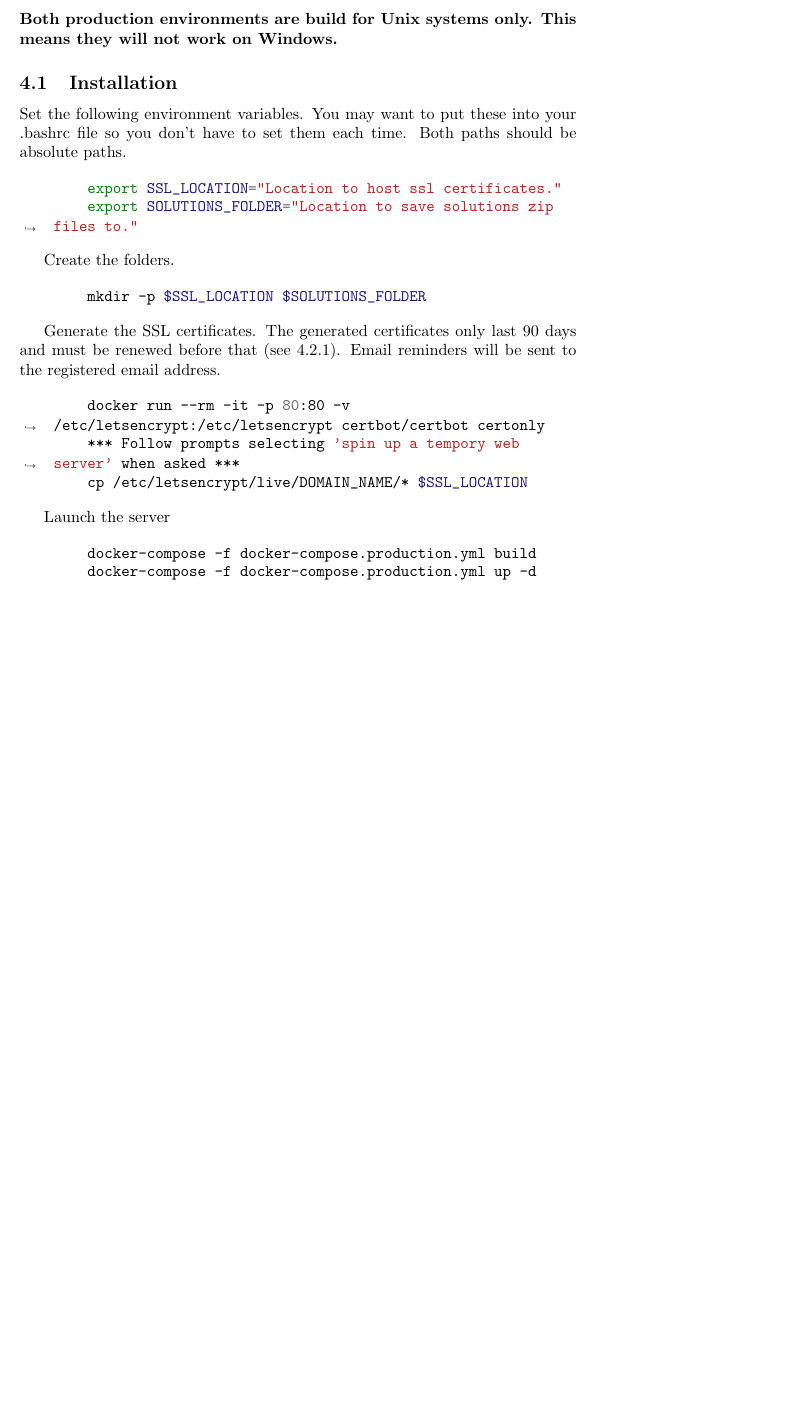
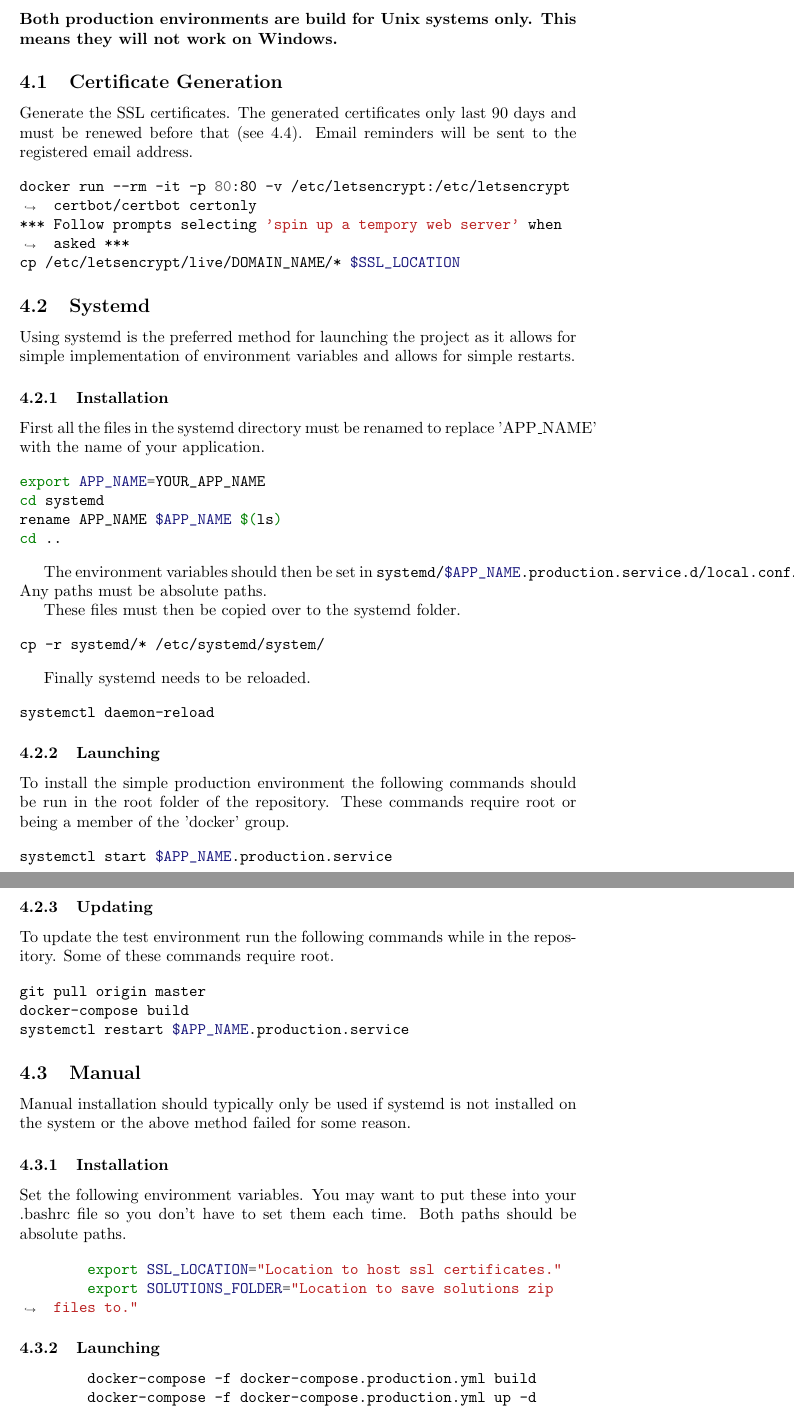
Before and after one commit to hintofbasil/Napier-Map-Elites, a LaTeX document (docs/installation/installation.tex, which reads docs/installation/full-production.tex): part of page 8 of 10 before the commit and two parts of pages 9 and 10 of 11 after it, the two joined at a grey line, cut so that both start at the same text, the shorter picture padded with empty space. Compiled offline with pdfLaTeX.

Commit message:
Updated the full production docs to include systemd

```diff
--- a/docs/installation/full-production.tex
+++ b/docs/installation/full-production.tex
@@ -2,7 +2,68 @@
 
 \textbf{Both production environments are build for Unix systems only.  This means they will not work on Windows.}
 
-\subsection{Installation}
+\subsection{Certificate Generation}
+
+Generate the SSL certificates.  The generated certificates only last 90 days and must be renewed before that (see \ref{section:certificate-renewal}).  Email reminders will be sent to the registered email address.
+
+\begin{minted}{bash}
+docker run --rm -it -p 80:80 -v /etc/letsencrypt:/etc/letsencrypt certbot/certbot certonly
+*** Follow prompts selecting 'spin up a tempory web server' when asked ***
+cp /etc/letsencrypt/live/DOMAIN_NAME/* $SSL_LOCATION
+\end{minted}
+
+\subsection{Systemd}
+
+Using systemd is the preferred method for launching the project as it allows for simple implementation of environment variables and allows for simple restarts.
+
+\subsubsection{Installation}
+
+First all the files in the systemd directory must be renamed to replace 'APP\_NAME' with the name of your application.
+
+\begin{minted}{bash}
+export APP_NAME=YOUR_APP_NAME
+cd systemd
+rename APP_NAME $APP_NAME $(ls)
+cd ..
+\end{minted}
+
+The environment variables should then be set in \mintinline{bash}{systemd/$APP_NAME.production.service.d/local.conf}.  Any paths must be absolute paths.
+
+These files must then be copied over to the systemd folder.
+
+\begin{minted}{bash}
+cp -r systemd/* /etc/systemd/system/
+\end{minted}
+
+Finally systemd needs to be reloaded.
+
+\begin{minted}{bash}
+systemctl daemon-reload
+\end{minted}
+
+\subsubsection{Launching}
+
+To install the simple production environment the following commands should be run in the root folder of the repository.  These commands require root or being a member of the 'docker' group.
+
+\begin{minted}{bash}
+systemctl start $APP_NAME.production.service
+\end{minted}
+
+\subsubsection{Updating}
+
+To update the test environment run the following commands while in the repository.  Some of these commands require root.
+
+\begin{minted}{bash}
+git pull origin master
+docker-compose build
+systemctl restart $APP_NAME.production.service
+\end{minted}
+
+\subsection{Manual}
+
+Manual installation should typically only be used if systemd is not installed on the system or the above method failed for some reason.
+
+\subsubsection{Installation}
 
 Set the following environment variables.  You may want to put these into your .bashrc file so you don't have to set them each time.  Both paths should be absolute paths.
 
@@ -11,21 +72,7 @@ Set the following environment variables.  You may want to put these into your .b
 	export SOLUTIONS_FOLDER="Location to save solutions zip files to."
 \end{minted}
 
-Create the folders.
-
-\begin{minted}{bash}
-	mkdir -p $SSL_LOCATION $SOLUTIONS_FOLDER
-\end{minted}
-
-Generate the SSL certificates.  The generated certificates only last 90 days and must be renewed before that (see \ref{section:certificate-renewal}).  Email reminders will be sent to the registered email address.
-
-\begin{minted}{bash}
-	docker run --rm -it -p 80:80 -v /etc/letsencrypt:/etc/letsencrypt certbot/certbot certonly
-	*** Follow prompts selecting 'spin up a tempory web server' when asked ***
-	cp /etc/letsencrypt/live/DOMAIN_NAME/* $SSL_LOCATION
-\end{minted}
-
-Launch the server
+\subsubsection{Launching}
 
 \begin{minted}{bash}
 	docker-compose -f docker-compose.production.yml build
```
Also changed, not shown: docs/installation/full-production.tex (4 more changed lines).
